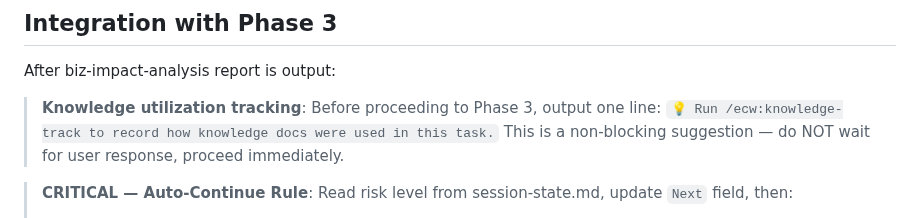
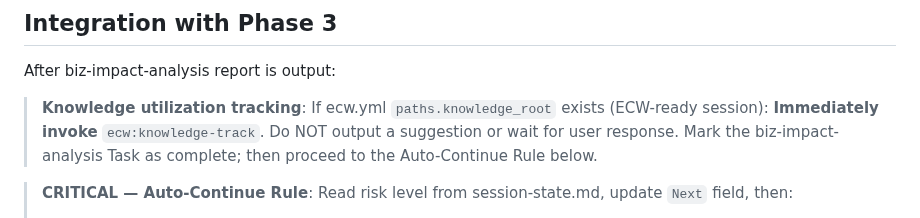
Before and after one commit to Aimeerrhythm/enterprise-change-workflow, a Markdown page: skills/biz-impact-analysis/SKILL.md, the part around the change. Drawn GitHub-style.

```diff
--- a/skills/biz-impact-analysis/SKILL.md
+++ b/skills/biz-impact-analysis/SKILL.md
@@ -140,9 +140,9 @@ When `ecw:impl-verify` completes:
 
 After biz-impact-analysis report is output:
 
-> **Knowledge utilization tracking**: Before proceeding to Phase 3, output one line:
-> `💡 Run /ecw:knowledge-track to record how knowledge docs were used in this task.`
-> This is a non-blocking suggestion — do NOT wait for user response, proceed immediately.
+> **Knowledge utilization tracking**: If ecw.yml `paths.knowledge_root` exists (ECW-ready session):
+> **Immediately invoke** `ecw:knowledge-track`. Do NOT output a suggestion or wait for user response.
+> Mark the biz-impact-analysis Task as complete; then proceed to the Auto-Continue Rule below.
 
 > **CRITICAL — Auto-Continue Rule**: Read risk level from session-state.md, update `Next` field, then:
 > - **P0/P1**: **Immediately invoke** `ecw:risk-classifier --phase3` to execute Phase 3 calibration. Do NOT output "analysis complete, shall I calibrate?" or any confirmation. Mark the biz-impact-analysis Task as complete; if a pending "Phase 3 Calibration" Task exists, mark it `in_progress`.
```
Also changed, not shown: CLAUDE.md (+1 -1 lines), skills/impl-verify/SKILL.md (+3 -3 lines).
